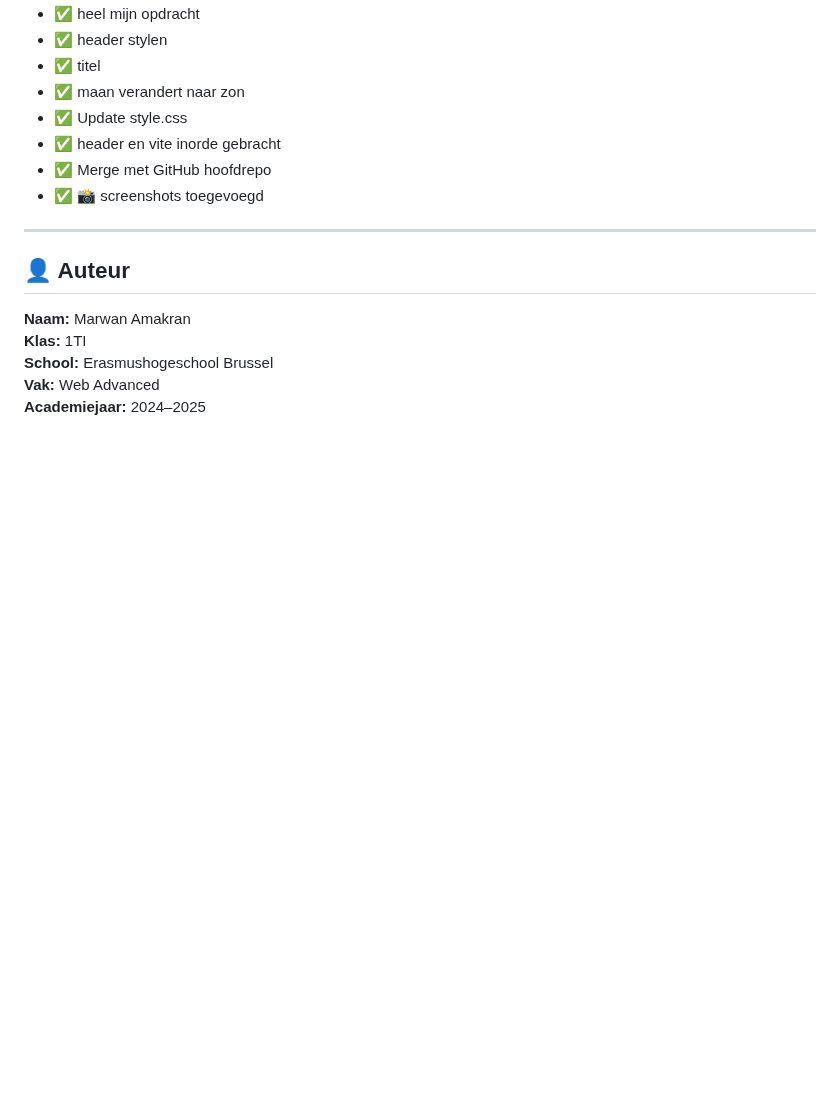
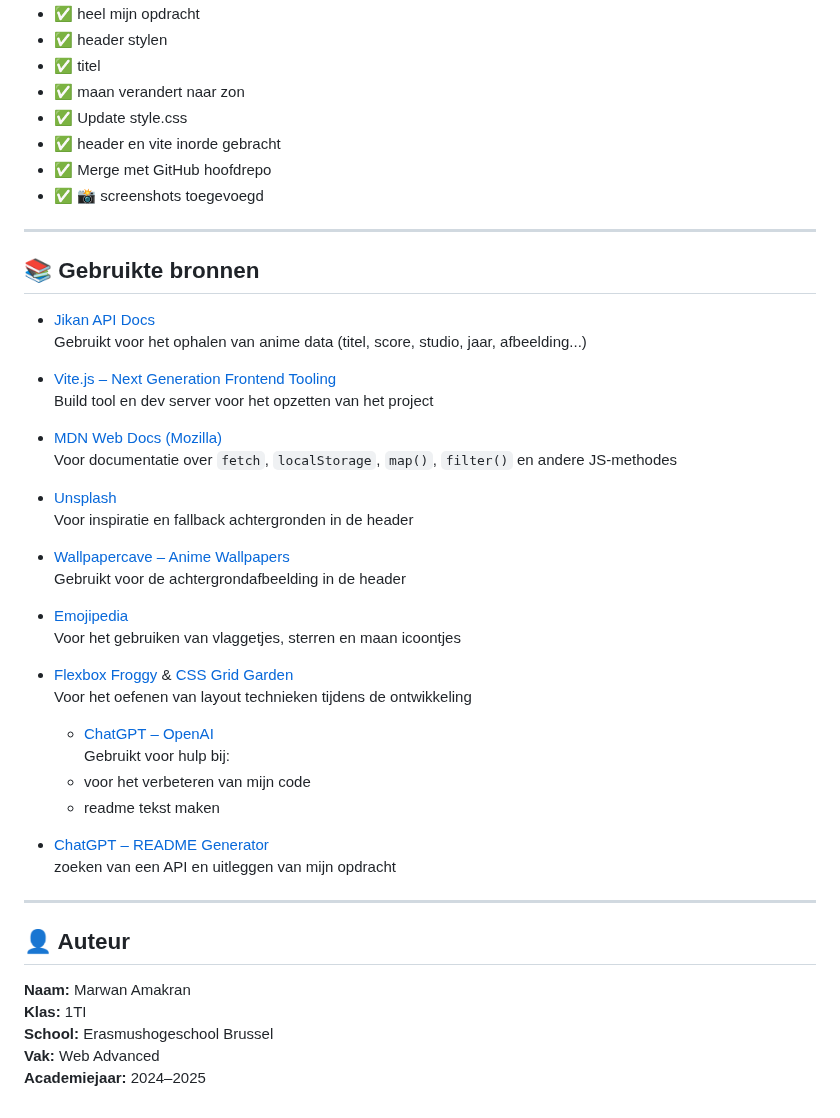
Before and after one commit to MarwanAmakran/WebAdvanced_MarwanAmakran1TI, a Markdown page: README.md, the part around the change. GitHub-like rendering; blank space fills up the shorter version.

Commit message:
bronnen XD
bronnen vergeten anders was het plagiaat !!

```diff
--- a/README.md
+++ b/README.md
@@ -127,6 +127,38 @@ my-project/
 
 ---
 
+## 📚 Gebruikte bronnen
+
+- [Jikan API Docs](https://docs.api.jikan.moe/)
+  Gebruikt voor het ophalen van anime data (titel, score, studio, jaar, afbeelding...)
+
+- [Vite.js – Next Generation Frontend Tooling](https://vitejs.dev/)
+  Build tool en dev server voor het opzetten van het project
+
+- [MDN Web Docs (Mozilla)](https://developer.mozilla.org/)
+  Voor documentatie over `fetch`, `localStorage`, `map()`, `filter()` en andere JS-methodes
+
+- [Unsplash](https://unsplash.com)
+  Voor inspiratie en fallback achtergronden in de header
+
+- [Wallpapercave – Anime Wallpapers](https://wallpapercave.com/)
+  Gebruikt voor de achtergrondafbeelding in de header
+
+- [Emojipedia](https://emojipedia.org/)
+  Voor het gebruiken van vlaggetjes, sterren en maan icoontjes
+
+- [Flexbox Froggy](https://flexboxfroggy.com/) & [CSS Grid Garden](https://cssgridgarden.com/)
+  Voor het oefenen van layout technieken tijdens de ontwikkeling
+
+  - [ChatGPT – OpenAI](https://chatgpt.com/c/682ef030-13a4-800e-a476-9c5c1bee85b4)
+  Gebruikt voor hulp bij:
+  - voor het verbeteren van mijn code
+  - readme tekst maken
+
+- [ChatGPT – README Generator](https://chatgpt.com/c/682a22d1-e880-800e-affa-567fe125c890)
+  zoeken van een API en uitleggen van mijn opdracht
+
+---
 ## 👤 Auteur
 
 **Naam:** Marwan Amakran
```
